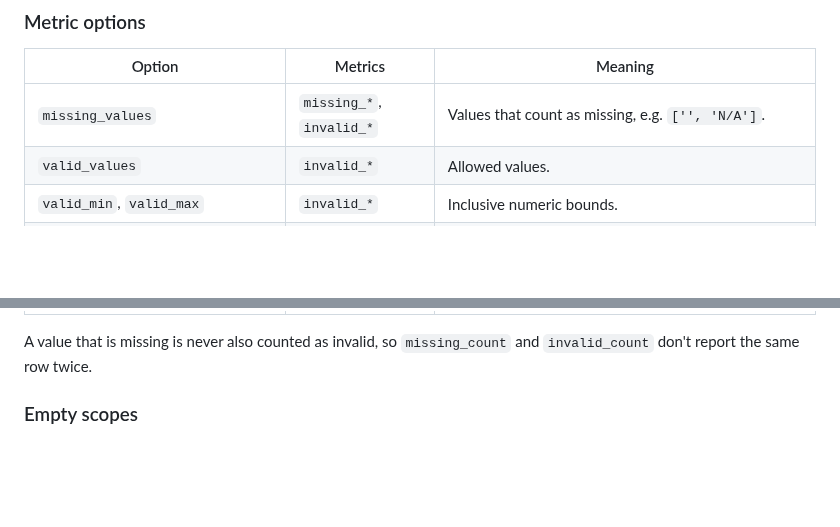
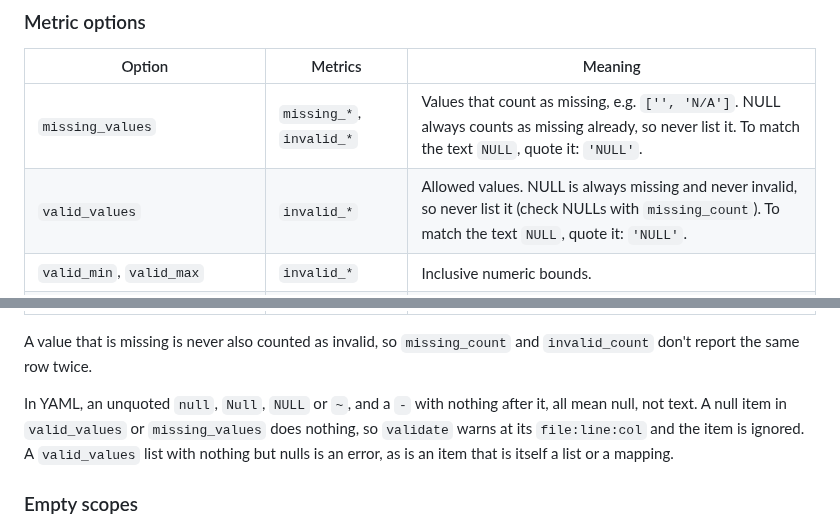
Before and after one commit to geoffkoh/tablewatch, a Markdown page: docs/check-language.md, 2 parts joined by grey strips. Rendered like a GitHub page; blank space fills up the shorter version.

Commit message:
check-language: never list null in a value list; quote 'NULL' to match the text
Co-Authored-By: Claude Opus 5.5 <noreply@anthropic.com>

```diff
--- a/docs/check-language.md
+++ b/docs/check-language.md
@@ -112,8 +112,8 @@ identifiers: `missing_count("Order ID") = 0`.
 
 | Option | Metrics | Meaning |
 | --- | --- | --- |
-| `missing_values` | `missing_*`, `invalid_*` | Values that count as missing, e.g. `['', 'N/A']`. |
-| `valid_values` | `invalid_*` | Allowed values. |
+| `missing_values` | `missing_*`, `invalid_*` | Values that count as missing, e.g. `['', 'N/A']`. NULL always counts as missing already, so never list it. To match the text `NULL`, quote it: `'NULL'`. |
+| `valid_values` | `invalid_*` | Allowed values. NULL is always missing and never invalid, so never list it (check NULLs with `missing_count`). To match the text `NULL`, quote it: `'NULL'`. |
 | `valid_min`, `valid_max` | `invalid_*` | Inclusive numeric bounds. |
 | `valid_length`, `valid_min_length`, `valid_max_length` | `invalid_*` | String length rules. |
 | `valid_regex` | `invalid_*` | Must match somewhere in the value. Anchor with `^…$` for a full match. This behaves the same on every database. |
@@ -124,6 +124,12 @@ identifiers: `missing_count("Order ID") = 0`.
 
 A value that is missing is never also counted as invalid, so
 `missing_count` and `invalid_count` don't report the same row twice.
+
+In YAML, an unquoted `null`, `Null`, `NULL` or `~`, and a `-` with nothing
+after it, all mean null, not text. A null item in `valid_values` or
+`missing_values` does nothing, so `validate` warns at its `file:line:col` and
+the item is ignored. A `valid_values` list with nothing but nulls is an error,
+as is an item that is itself a list or a mapping.
 
 ### Empty scopes
 
```
